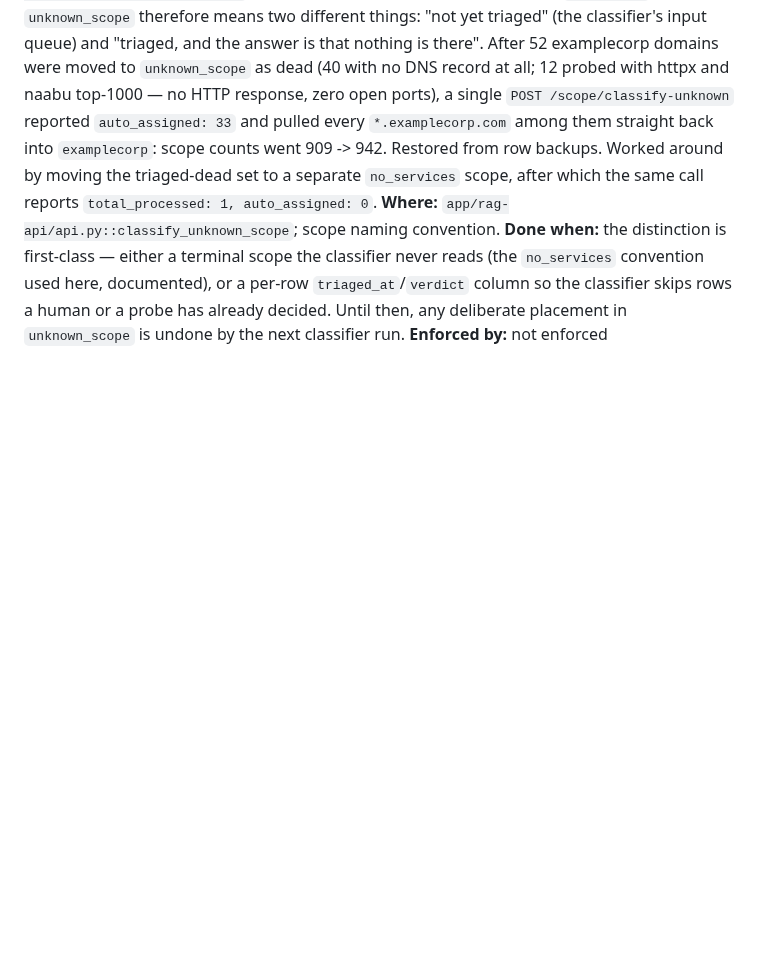
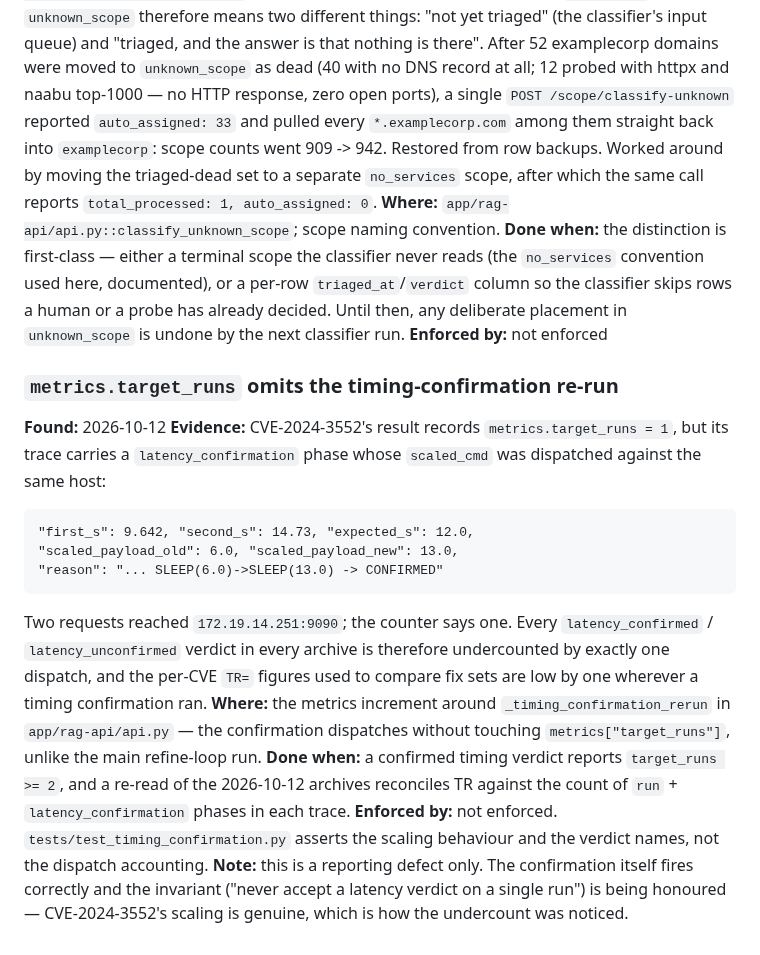
Before and after one commit to fd22vrsfpv-star/rag-scan-stack, a Markdown page: Docs/OPEN_ITEMS.md, the part around the change. Drawn GitHub-style; blank space fills up the shorter version.

Commit message:
docs(open-items): target_runs undercounts by one wherever timing confirms
CVE-2024-3552 verified on iteration 1 with method=latency_confirmed, and its
result recorded target_runs=1. The trace shows two dispatches: the refine-loop
run at SLEEP(6) taking 9.642s, and the confirmation re-run at SLEEP(13) taking
14.73s. The confirmation does not increment the counter.

The verdict is sound -- the scaling is real and a fixed-delay WAF would have
returned the same elapsed twice -- so this is a reporting defect, not a
verification one. It matters because TR= is the number used all day to compare
fix sets against each other, and it is low by one for every CVE where a timing
confirmation ran.

Not fixed here; recorded so the archive comparisons can be reconciled.

Co-Authored-By: Claude Opus 5 <noreply@anthropic.com>
Claude-Session: https://claude.ai/code/session_0143twUFNPxrUZTifBNzikqP

```diff
--- a/Docs/OPEN_ITEMS.md
+++ b/Docs/OPEN_ITEMS.md
@@ -645,3 +645,30 @@ per-row `triaged_at`/`verdict` column so the classifier skips rows a human or a
 probe has already decided. Until then, any deliberate placement in
 `unknown_scope` is undone by the next classifier run.
 **Enforced by:** not enforced
+
+### `metrics.target_runs` omits the timing-confirmation re-run
+**Found:** 2026-10-12
+**Evidence:** CVE-2024-3552's result records `metrics.target_runs = 1`, but its
+trace carries a `latency_confirmation` phase whose `scaled_cmd` was dispatched
+against the same host:
+
+    "first_s": 9.642, "second_s": 14.73, "expected_s": 12.0,
+    "scaled_payload_old": 6.0, "scaled_payload_new": 13.0,
+    "reason": "... SLEEP(6.0)->SLEEP(13.0) -> CONFIRMED"
+
+Two requests reached `172.19.14.251:9090`; the counter says one. Every
+`latency_confirmed` / `latency_unconfirmed` verdict in every archive is
+therefore undercounted by exactly one dispatch, and the per-CVE `TR=` figures
+used to compare fix sets are low by one wherever a timing confirmation ran.
+**Where:** the metrics increment around `_timing_confirmation_rerun` in
+`app/rag-api/api.py` — the confirmation dispatches without touching
+`metrics["target_runs"]`, unlike the main refine-loop run.
+**Done when:** a confirmed timing verdict reports `target_runs >= 2`, and a
+re-read of the 2026-10-12 archives reconciles TR against the count of `run` +
+`latency_confirmation` phases in each trace.
+**Enforced by:** not enforced. `tests/test_timing_confirmation.py` asserts the
+scaling behaviour and the verdict names, not the dispatch accounting.
+**Note:** this is a reporting defect only. The confirmation itself fires
+correctly and the invariant ("never accept a latency verdict on a single run")
+is being honoured — CVE-2024-3552's scaling is genuine, which is how the
+undercount was noticed.
```
